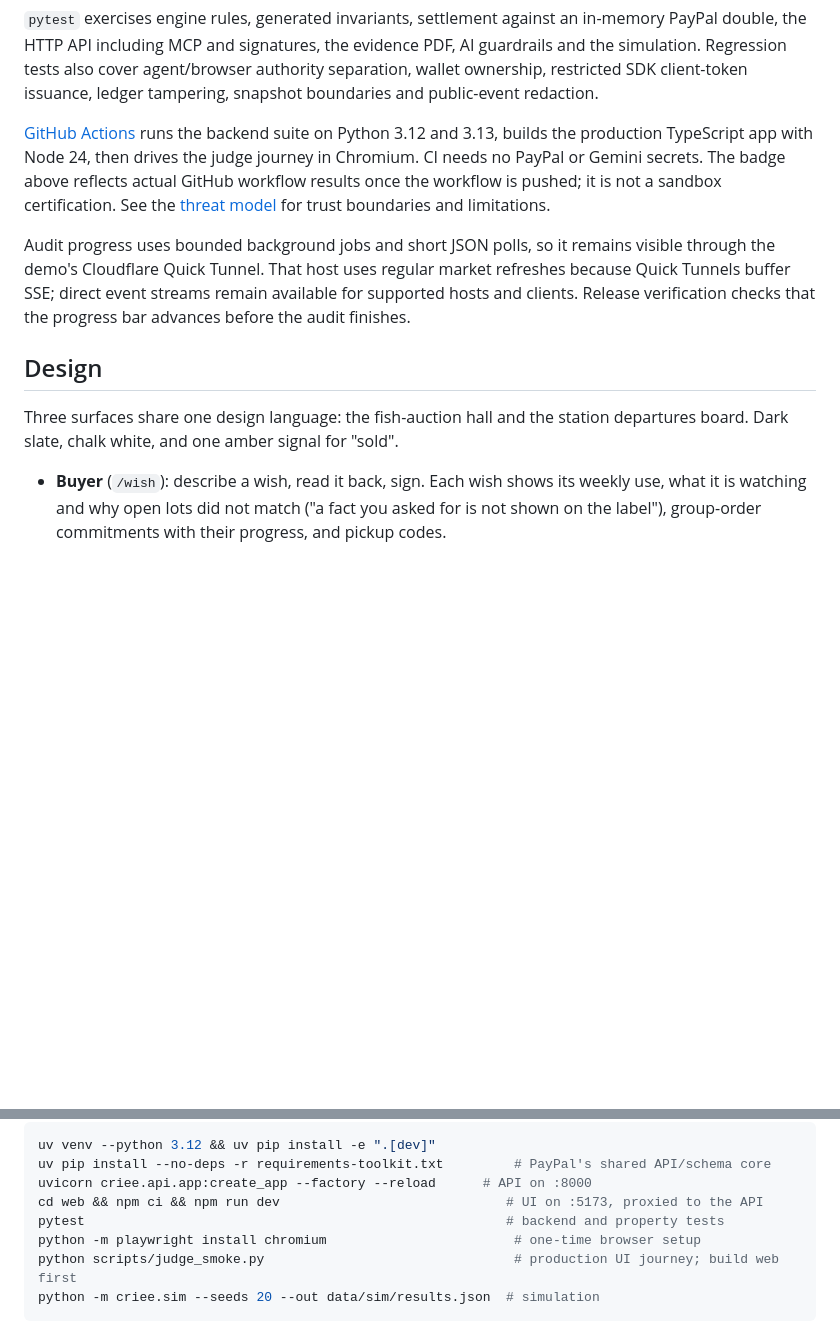
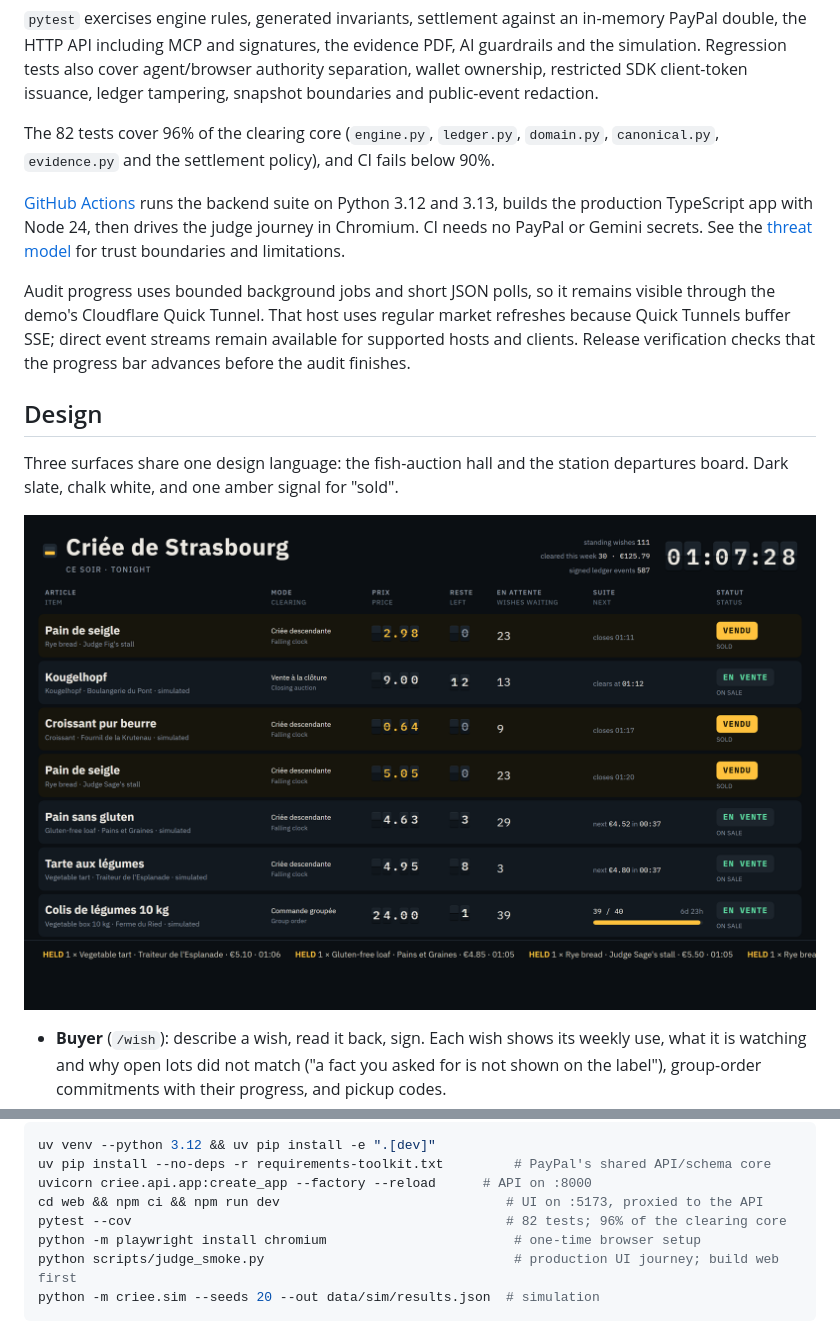
Before and after one commit to Marc-Dvci/Criee, a Markdown page: README.md, 2 parts joined by grey strips. Drawn GitHub-style; blank space fills up the shorter version.

```diff
--- a/README.md
+++ b/README.md
@@ -151,13 +140,17 @@ The ledger (`criee/ledger.py`) is append-only SQLite with triggers that refuse u
 
 `pytest` exercises engine rules, generated invariants, settlement against an in-memory PayPal double, the HTTP API including MCP and signatures, the evidence PDF, AI guardrails and the simulation. Regression tests also cover agent/browser authority separation, wallet ownership, restricted SDK client-token issuance, ledger tampering, snapshot boundaries and public-event redaction.
 
-[GitHub Actions](.github/workflows/ci.yml) runs the backend suite on Python 3.12 and 3.13, builds the production TypeScript app with Node 24, then drives the judge journey in Chromium. CI needs no PayPal or Gemini secrets. The badge above reflects actual GitHub workflow results once the workflow is pushed; it is not a sandbox certification. See the [threat model](docs/THREAT_MODEL.md) for trust boundaries and limitations.
+The 82 tests cover 96% of the clearing core (`engine.py`, `ledger.py`, `domain.py`, `canonical.py`, `evidence.py` and the settlement policy), and CI fails below 90%.
+
+[GitHub Actions](.github/workflows/ci.yml) runs the backend suite on Python 3.12 and 3.13, builds the production TypeScript app with Node 24, then drives the judge journey in Chromium. CI needs no PayPal or Gemini secrets. See the [threat model](docs/THREAT_MODEL.md) for trust boundaries and limitations.
 
 Audit progress uses bounded background jobs and short JSON polls, so it remains visible through the demo's Cloudflare Quick Tunnel. That host uses regular market refreshes because Quick Tunnels buffer SSE; direct event streams remain available for supported hosts and clients. Release verification checks that the progress bar advances before the audit finishes.
 
 ## Design
 
 Three surfaces share one design language: the fish-auction hall and the station departures board. Dark slate, chalk white, and one amber signal for "sold".
+
+![The departures board of the city's leftovers](docs/figures/board.png)
 
 - **Buyer** (`/wish`): describe a wish, read it back, sign. Each wish shows its weekly use, what it is watching and why open lots did not match ("a fact you asked for is not shown on the label"), group-order commitments with their progress, and pickup codes.
 - **Seller**, built phone-first (`/sell`): photograph the shelf, see each item boxed on the photo with the label crops behind its facts, pick a clearing mode, watch the split-flap price, type pickup codes on a keypad, read the demand curve, and talk to the assistant.
@@ -219,7 +212,7 @@ uv venv --python 3.12 && uv pip install -e ".[dev]"
 uv pip install --no-deps -r requirements-toolkit.txt         # PayPal's shared API/schema core
 uvicorn criee.api.app:create_app --factory --reload      # API on :8000
 cd web && npm ci && npm run dev                             # UI on :5173, proxied to the API
-pytest                                                      # backend and property tests
+pytest --cov                                                # 82 tests; 96% of the clearing core
 python -m playwright install chromium                        # one-time browser setup
 python scripts/judge_smoke.py                                # production UI journey; build web first
 python -m criee.sim --seeds 20 --out data/sim/results.json  # simulation
```
Also changed, not shown: other parts of README.md (+28 -39 lines), docs/DEPLOYMENT.md (+1 -1 lines), docs/REVIEW_RESPONSE.md (deleted, +0 -57 lines), docs/figures/architecture.png (added), docs/figures/film_thumbnail.jpg (added), 5 other files.
